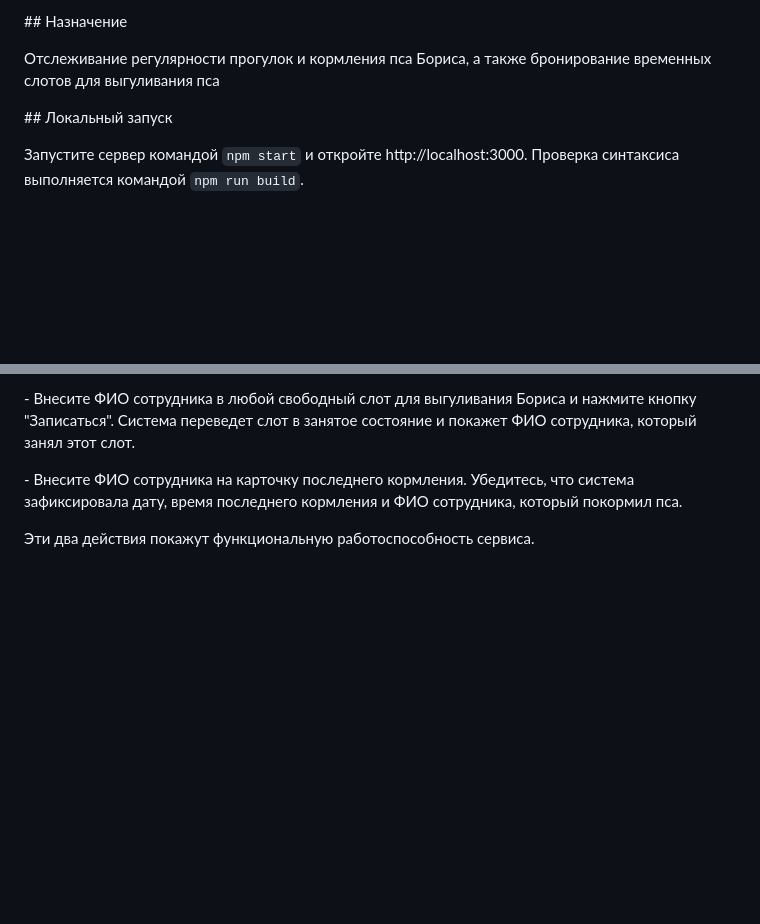
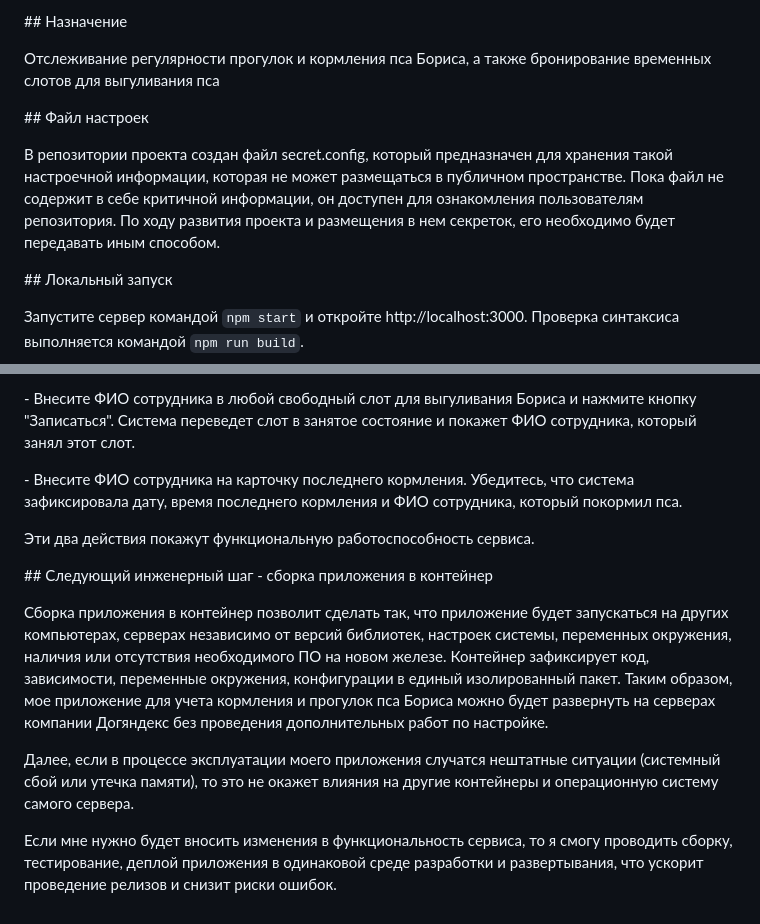
Before and after one commit to gorevmax/dogBoris, a Markdown page: README.md, 2 parts joined by grey strips. GitHub-like rendering; blank space fills up the shorter version.

Commit message:
Обновлен файл Readme

```diff
--- a/README.md
+++ b/README.md
@@ -11,6 +11,12 @@
 
 
 Отслеживание регулярности прогулок и кормления пса Бориса, а также бронирование временных слотов для выгуливания пса
+
+
+\## Файл настроек
+
+
+В репозитории проекта создан файл secret.config, который предназначен для хранения такой настроечной информации, которая не может размещаться в публичном пространстве. Пока файл не содержит в себе критичной информации, он доступен для ознакомления пользователям репозитория. По ходу развития проекта и размещения в нем секреток, его необходимо будет передавать иным способом.
 
 
 
@@ -53,3 +59,13 @@
 \- Внесите ФИО сотрудника на карточку последнего кормления. Убедитесь, что система зафиксировала дату, время последнего кормления и ФИО сотрудника, который покормил пса.
 
 Эти два действия покажут функциональную работоспособность сервиса.
+
+
+
+\## Следующий инженерный шаг - сборка приложения в контейнер
+
+Сборка приложения в контейнер позволит сделать так, что приложение будет запускаться на других компьютерах, серверах независимо от версий библиотек, настроек системы, переменных окружения, наличия или отсутствия необходимого ПО на новом железе. Контейнер зафиксирует код, зависимости, переменные окружения, конфигурации в единый изолированный пакет. Таким образом, мое приложение для учета кормления и прогулок пса Бориса можно будет развернуть на серверах компании Догяндекс без проведения дополнительных работ по настройке.
+
+Далее, если в процессе эксплуатации моего приложения случатся нештатные ситуации (системный сбой или утечка памяти), то это не окажет влияния на другие контейнеры и операционную систему самого сервера.
+
+Если мне нужно будет вносить изменения в функциональность сервиса, то я смогу проводить сборку, тестирование, деплой приложения в одинаковой среде разработки и развертывания, что ускорит проведение релизов и снизит риски ошибок.
```
